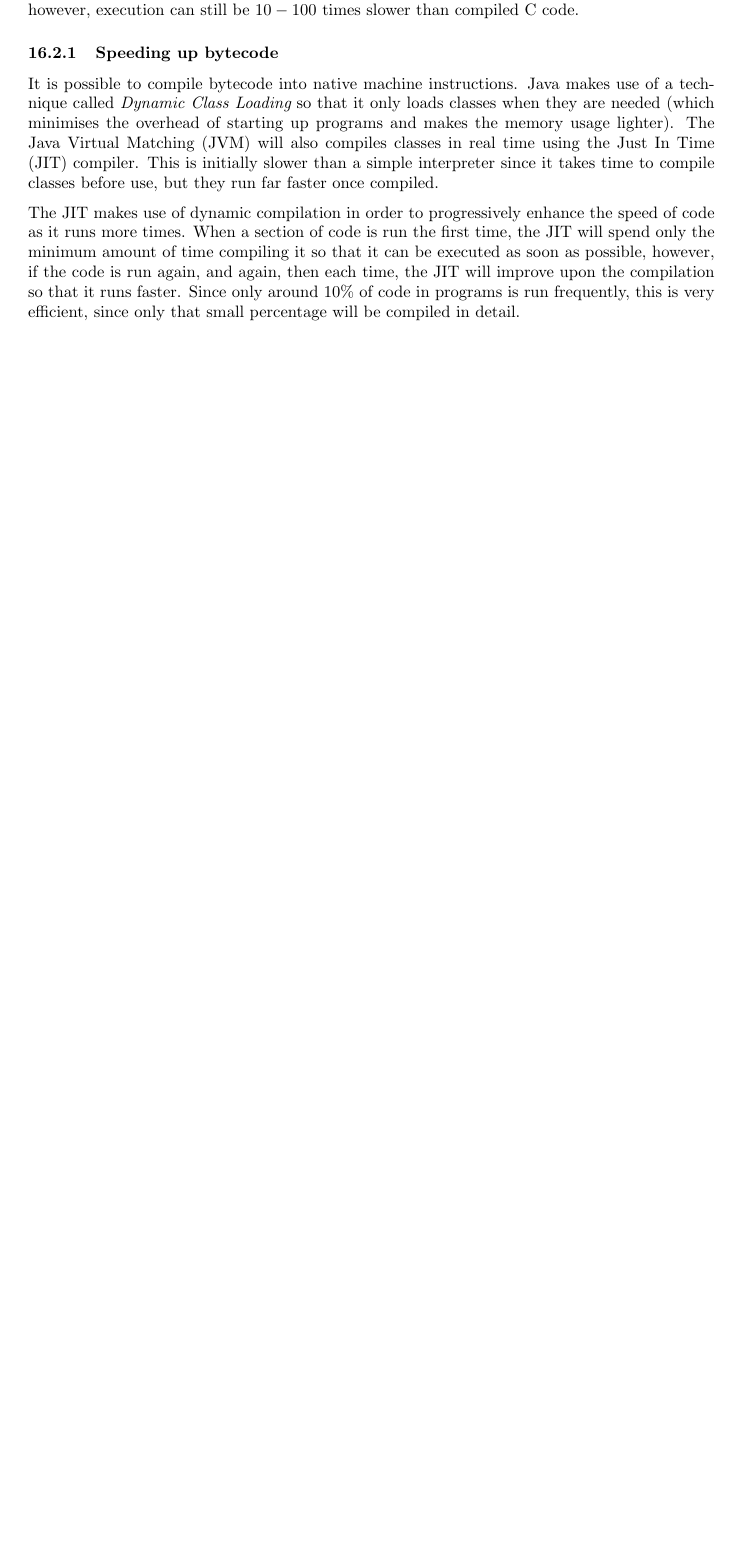
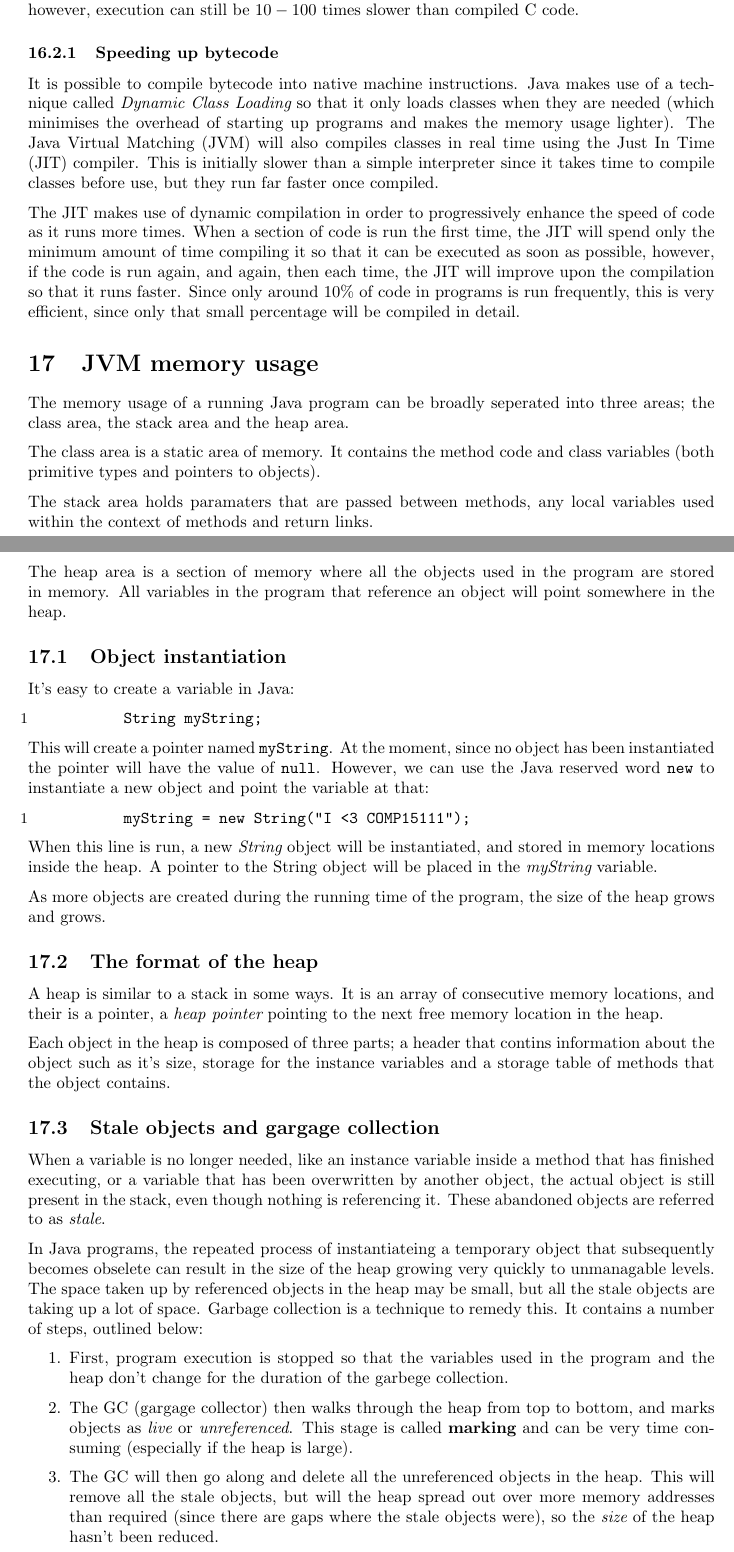
Before and after one commit to Todd-Davies/first-year-notes, a LaTeX document (COMP15111/notes.tex, which reads COMP15111/content.tex): part of page 33 of 33 before the commit and two parts of pages 33 and 34 of 35 after it, the two joined at a grey line, cut so that both start at the same text, the shorter picture padded with empty space. Compiled offline with pdfLaTeX.

Commit message:
Started a section on Java memory management

```diff
--- a/COMP15111/content.tex
+++ b/COMP15111/content.tex
@@ -1997,3 +1997,84 @@ can be executed as soon as possible, however, if the code is run again, and
 again, then each time, the JIT will improve upon the compilation so that it runs
 faster. Since only around 10\% of code in programs is run frequently, this is
 very efficient, since only that small percentage will be compiled in detail.
+
+\section{JVM memory usage}
+
+The memory usage of a running Java program can be broadly seperated into three
+areas; the class area, the stack area and the heap area.
+
+The class area is a static area of memory. It contains the method code and
+class variables (both primitive types and pointers to objects).
+
+The stack area holds paramaters that are passed between methods, any local
+variables used within the context of methods and return links.
+
+The heap area is a section of memory where all the objects used in the program
+are stored in memory. All variables in the program that reference an object
+will point somewhere in the heap.
+
+\subsection{Object instantiation}
+
+It's easy to create a variable in Java:
+
+\begin{listing}{1}
+	String myString;
+\end{listing}
+
+This will create a pointer named {\tt myString}. At the moment, since no
+object has been instantiated the pointer will have the value of {\tt null}.
+However, we can use the Java reserved word {\tt new} to instantiate a new
+object and point the variable at that:
+
+\begin{listing}{1}
+	myString = new String("I <3 COMP15111");
+\end{listing}
+
+When this line is run, a new {\it String} object will be instantiated, and
+stored in memory locations inside the heap. A pointer to the String object
+will be placed in the {\it myString} variable.
+
+As more objects are created during the running time of the program, the size
+of the heap grows and grows.
+
+\subsection{The format of the heap}
+
+A heap is similar to a stack in some ways. It is an array of consecutive
+memory locations, and their is a pointer, a {\it heap pointer} pointing to the
+next free memory location in the heap.
+
+Each object in the heap is composed of three parts; a header that contins
+information about the object such as it's size, storage for the instance
+variables and a storage table of methods that the object contains.
+
+\subsection{Stale objects and gargage collection}
+
+When a variable is no longer needed, like an instance variable inside a method
+that has finished executing, or a variable that has been overwritten by
+another object, the actual object is still present in the stack, even though
+nothing is referencing it. These abandoned objects are referred to as {\it
+stale}.
+
+In Java programs, the repeated process of instantiateing a temporary object
+that subsequently becomes obselete can result in the size of the heap growing
+very quickly to unmanagable levels. The space taken up by referenced objects
+in the heap may be small, but all the stale objects are taking up a lot of
+space. Garbage collection is a technique to remedy this. It contains a number
+of steps, outlined below:
+
+\begin{enumerate}
+
+	\item First, program execution is stopped so that the variables used in
+	the program and the heap don't change for the duration of the garbege
+	collection.
+
+	\item The GC (gargage collector) then walks through the heap from top to
+	bottom, and marks objects as {\it live} or {\it unreferenced}. This stage
+	is called {\bf marking} and can be very time consuming (especially if the
+	heap is large).
+
+	\item The GC will then go along and delete all the unreferenced objects in
+	the heap. This will remove all the stale objects, but will the heap
+	spread out over more memory addresses than required (since there are gaps
+	where the stale objects were), so the {\it size} of the heap hasn't been
+	reduced.
```
Also changed, not shown: COMP15111/content.tex (9 more changed lines).
